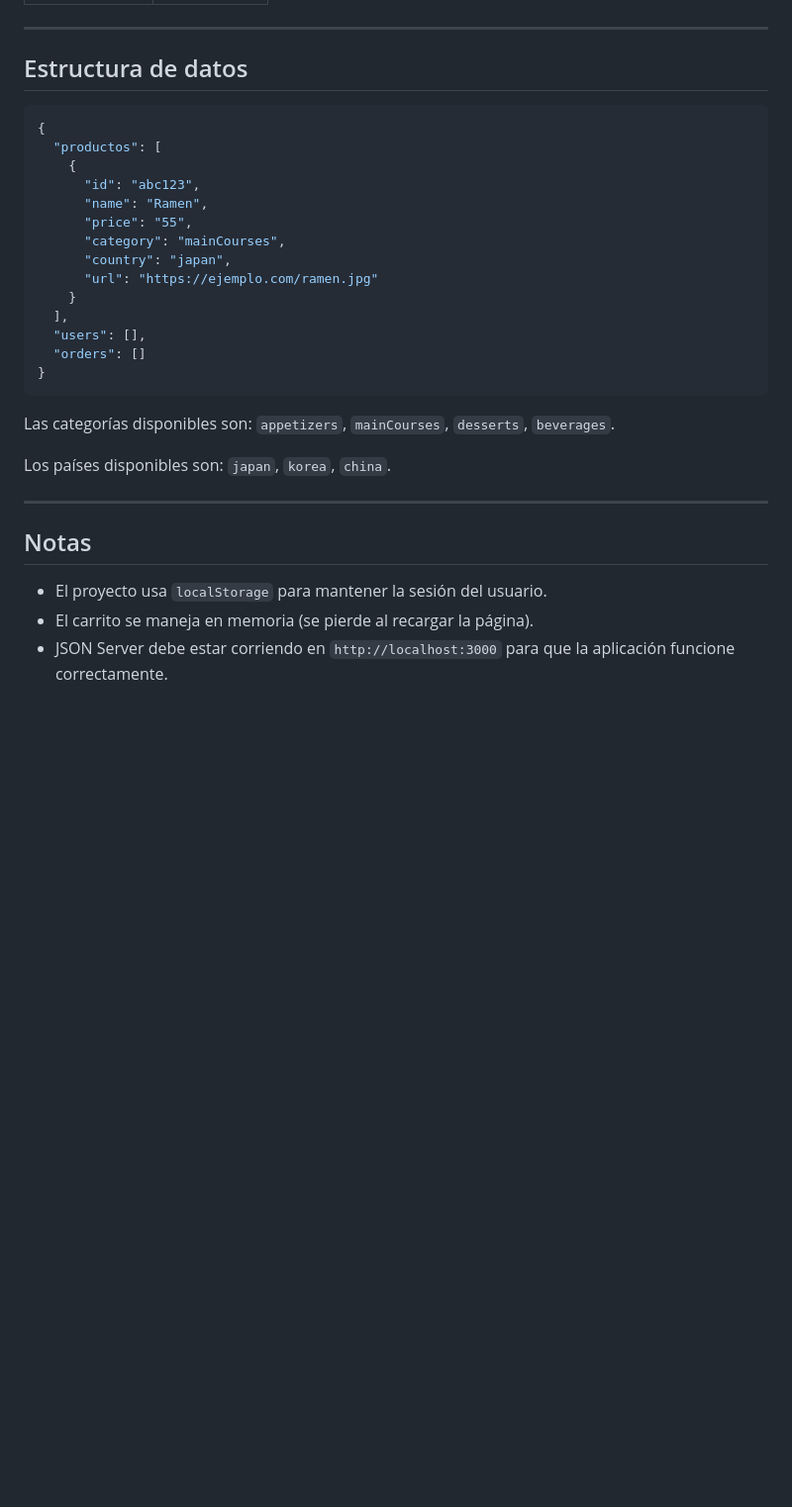
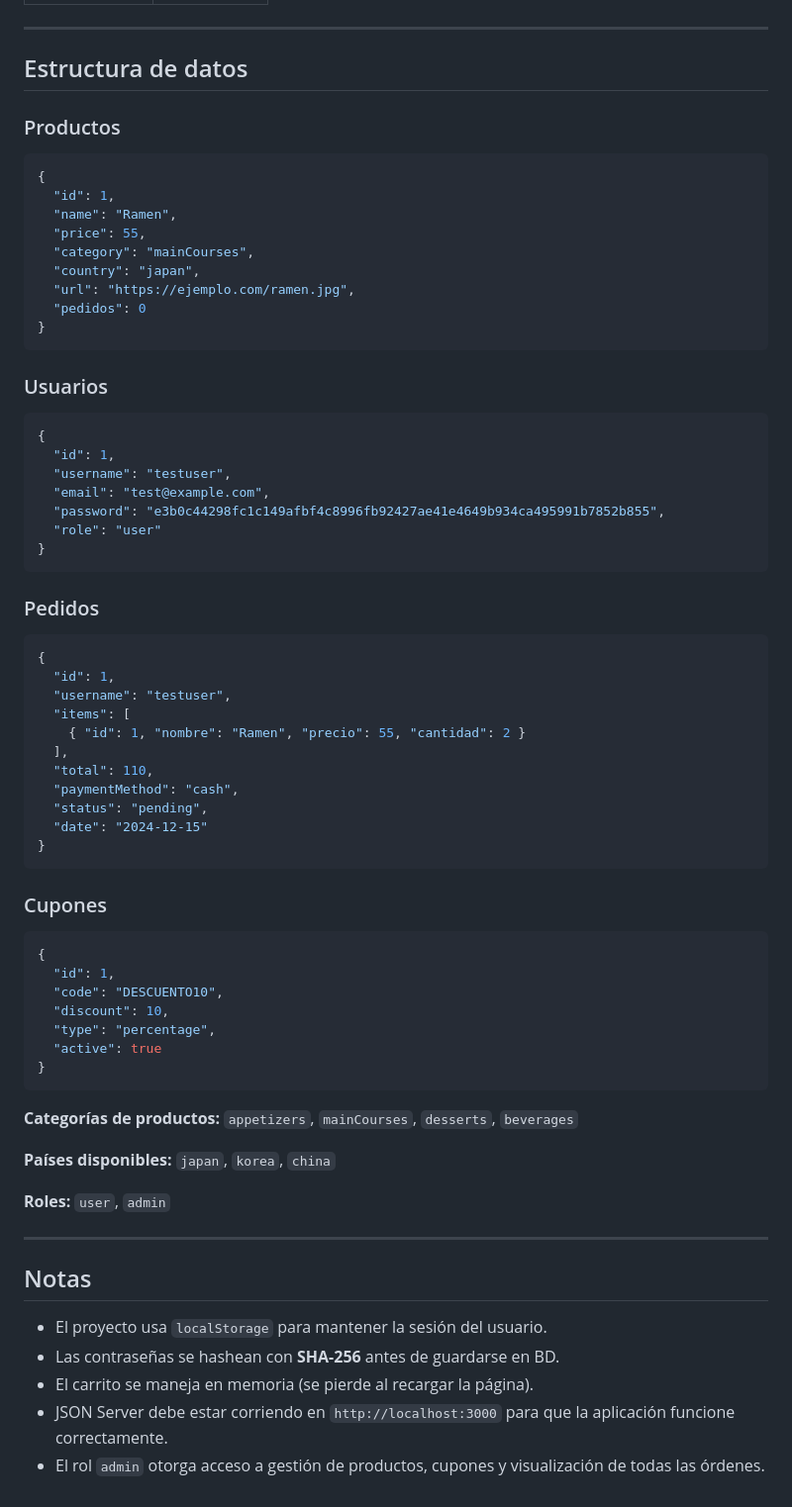
Before and after one commit to YesRv/MPA-Login-Dashboard, a Markdown page: README.md, the part around one of its changes. Shown at 99% size. Rendered like a GitHub page; blank space fills up the shorter version.

````diff
--- a/README.md
+++ b/README.md
@@ -155,31 +178,68 @@ Los archivos estáticos se generan en la carpeta `dist/`. Se pueden servir con c
 
 ## Estructura de datos
 
+### Productos
 ```json
 {
-  "productos": [
-    {
-      "id": "abc123",
-      "name": "Ramen",
-      "price": "55",
-      "category": "mainCourses",
-      "country": "japan",
-      "url": "https://ejemplo.com/ramen.jpg"
-    }
-  ],
-  "users": [],
-  "orders": []
+  "id": 1,
+  "name": "Ramen",
+  "price": 55,
+  "category": "mainCourses",
+  "country": "japan",
+  "url": "https://ejemplo.com/ramen.jpg",
+  "pedidos": 0
 }
 ```
 
-Las categorías disponibles son: `appetizers`, `mainCourses`, `desserts`, `beverages`.
+### Usuarios
+```json
+{
+  "id": 1,
+  "username": "testuser",
+  "email": "test@example.com",
+  "password": "e3b0c44298fc1c149afbf4c8996fb92427ae41e4649b934ca495991b7852b855",
+  "role": "user"
+}
+```
 
-Los países disponibles son: `japan`, `korea`, `china`.
+### Pedidos
+```json
+{
+  "id": 1,
+  "username": "testuser",
+  "items": [
+    { "id": 1, "nombre": "Ramen", "precio": 55, "cantidad": 2 }
+  ],
+  "total": 110,
+  "paymentMethod": "cash",
+  "status": "pending",
+  "date": "2024-12-15"
+}
+```
+
+### Cupones
+```json
+{
+  "id": 1,
+  "code": "DESCUENTO10",
+  "discount": 10,
+  "type": "percentage",
+  "active": true
+}
+```
+
+**Categorías de productos:** `appetizers`, `mainCourses`, `desserts`, `beverages`
+
+**Países disponibles:** `japan`, `korea`, `china`
+
+**Roles:** `user`, `admin`
 
 ---
 
 ## Notas
 
 - El proyecto usa `localStorage` para mantener la sesión del usuario.
+- Las contraseñas se hashean con **SHA-256** antes de guardarse en BD.
 - El carrito se maneja en memoria (se pierde al recargar la página).
 - JSON Server debe estar corriendo en `http://localhost:3000` para que la aplicación funcione correctamente.
+- El rol `admin` otorga acceso a gestión de productos, cupones y visualización de todas las órdenes.
````
Also changed, not shown: other parts of README.md (+41 -18 lines).
